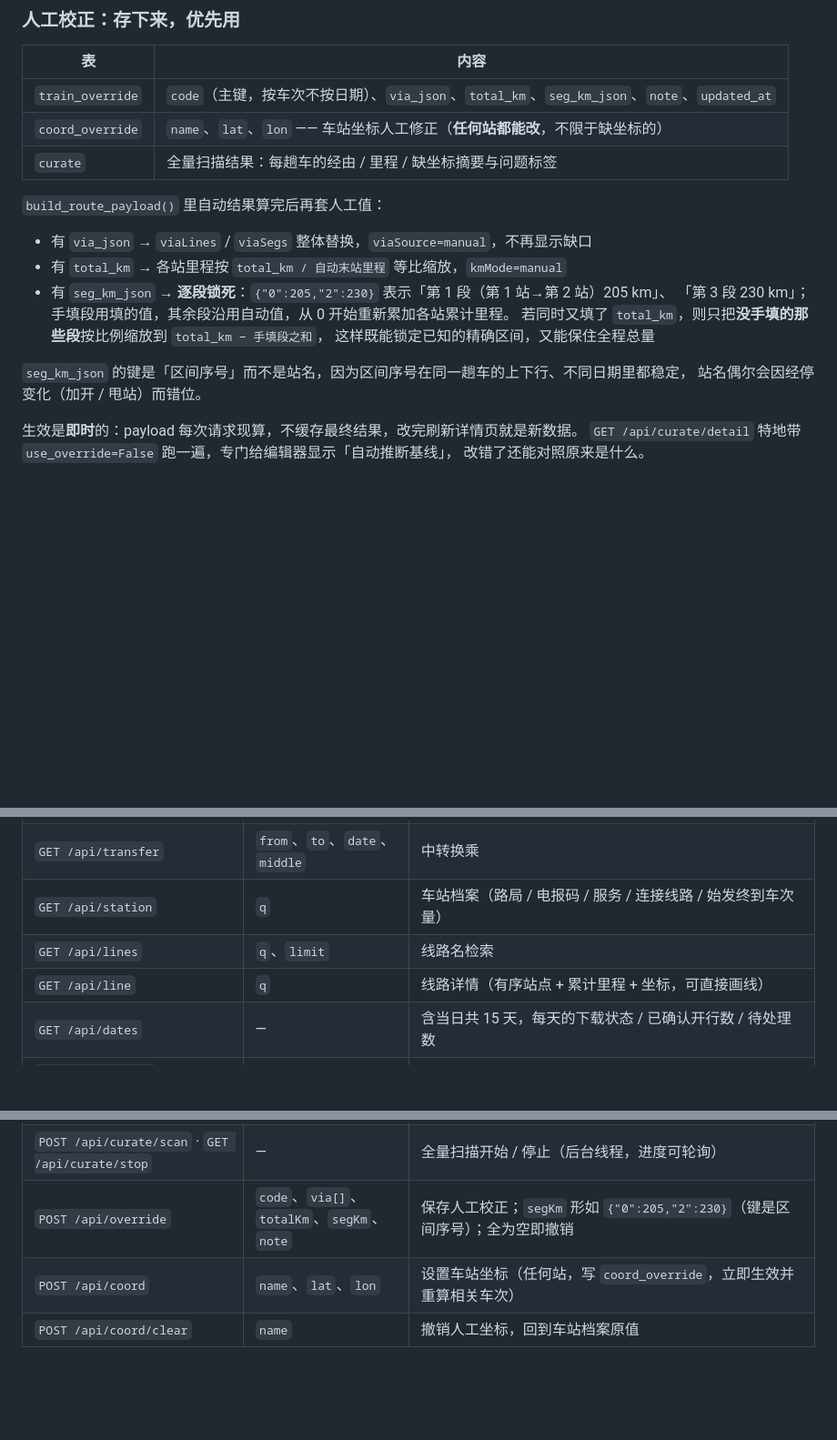
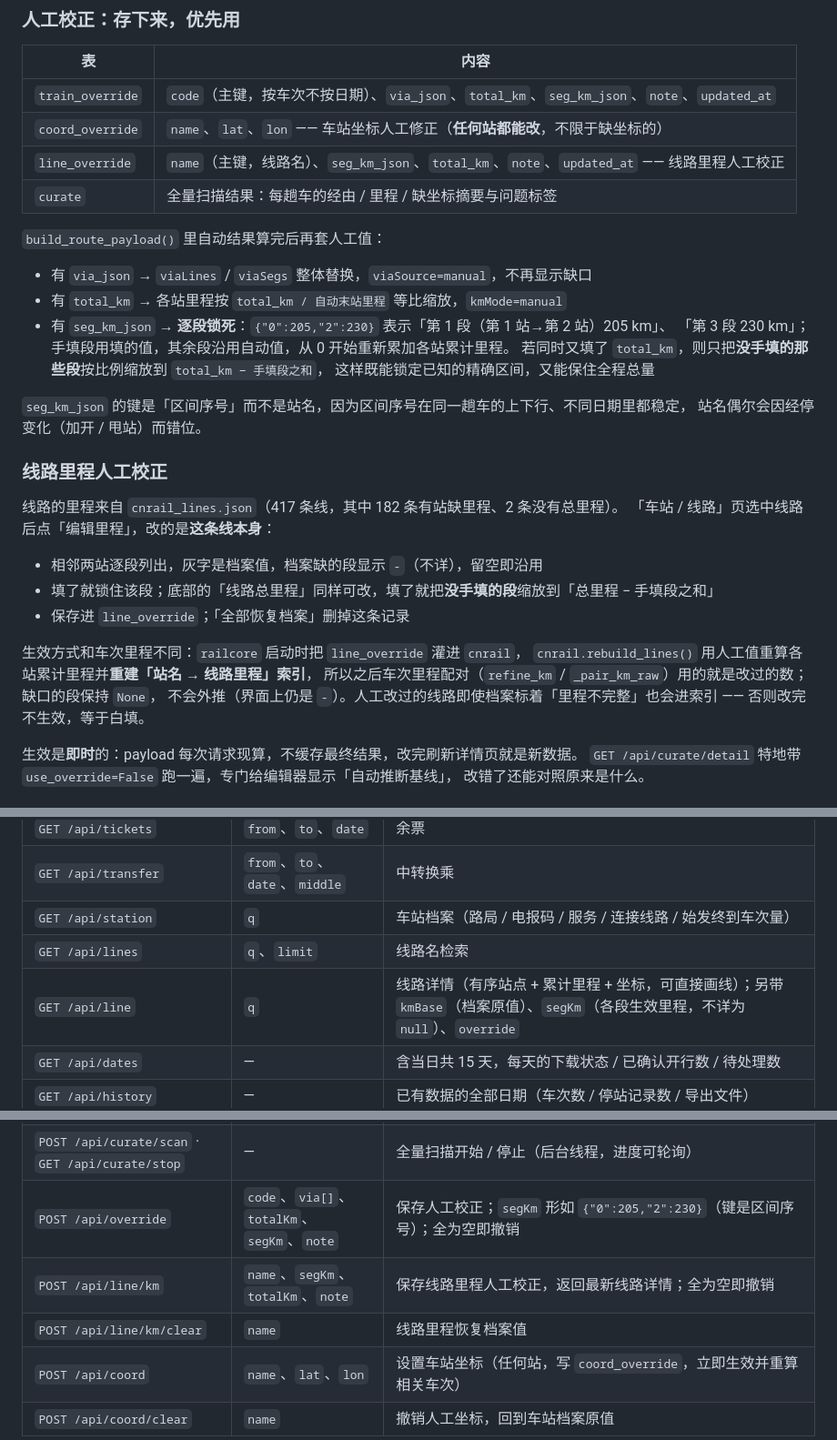
Before and after one commit to who7who8who9/railcn-webapp, a Markdown page: webapp/README.md, 3 parts joined by grey strips. Shown at 91% size. GitHub-like rendering; blank space fills up the shorter version.

```diff
--- a/webapp/README.md
+++ b/webapp/README.md
@@ -175,6 +175,7 @@ G1 北京南→上海虹桥 因此从「直线 1176 km」修正为 **1318 km**
 |---|---|
 | `train_override` | `code`（主键，按车次不按日期）、`via_json`、`total_km`、`seg_km_json`、`note`、`updated_at` |
 | `coord_override` | `name`、`lat`、`lon` —— 车站坐标人工修正（**任何站都能改**，不限于缺坐标的） |
+| `line_override` | `name`（主键，线路名）、`seg_km_json`、`total_km`、`note`、`updated_at` —— 线路里程人工校正 |
 | `curate` | 全量扫描结果：每趟车的经由 / 里程 / 缺坐标摘要与问题标签 |
 
 `build_route_payload()` 里自动结果算完后再套人工值：
@@ -188,6 +189,21 @@ G1 北京南→上海虹桥 因此从「直线 1176 km」修正为 **1318 km**
 
 `seg_km_json` 的键是「区间序号」而不是站名，因为区间序号在同一趟车的上下行、不同日期里都稳定，
 站名偶尔会因经停变化（加开 / 甩站）而错位。
+
+### 线路里程人工校正
+
+线路的里程来自 `cnrail_lines.json`（417 条线，其中 182 条有站缺里程、2 条没有总里程）。
+「车站 / 线路」页选中线路后点「编辑里程」，改的是**这条线本身**：
+
+- 相邻两站逐段列出，灰字是档案值，档案缺的段显示 `-`（不详），留空即沿用
+- 填了就锁住该段；底部的「线路总里程」同样可改，填了就把**没手填的段**缩放到「总里程 − 手填段之和」
+- 保存进 `line_override`；「全部恢复档案」删掉这条记录
+
+生效方式和车次里程不同：`railcore` 启动时把 `line_override` 灌进 `cnrail`，
+`cnrail.rebuild_lines()` 用人工值重算各站累计里程并**重建「站名 → 线路里程」索引**，
+所以之后车次里程配对（`refine_km` / `_pair_km_raw`）用的就是改过的数；缺口的段保持 `None`，
+不会外推（界面上仍是 `-`）。人工改过的线路即使档案标着「里程不完整」也会进索引 ——
+否则改完不生效，等于白填。
 
 生效是**即时**的：payload 每次请求现算，不缓存最终结果，改完刷新详情页就是新数据。
 `GET /api/curate/detail` 特地带 `use_override=False` 跑一遍，专门给编辑器显示「自动推断基线」，
@@ -249,7 +265,7 @@ G1 北京南→上海虹桥 因此从「直线 1176 km」修正为 **1318 km**
 | `GET /api/transfer` | `from`、`to`、`date`、`middle` | 中转换乘 |
 | `GET /api/station` | `q` | 车站档案（路局 / 电报码 / 服务 / 连接线路 / 始发终到车次量） |
 | `GET /api/lines` | `q`、`limit` | 线路名检索 |
-| `GET /api/line` | `q` | 线路详情（有序站点 + 累计里程 + 坐标，可直接画线） |
+| `GET /api/line` | `q` | 线路详情（有序站点 + 累计里程 + 坐标，可直接画线）；另带 `kmBase`（档案原值）、`segKm`（各段生效里程，不详为 `null`）、`override` |
 | `GET /api/dates` | — | 含当日共 15 天，每天的下载状态 / 已确认开行数 / 待处理数 |
 | `GET /api/history` | — | 已有数据的全部日期（车次数 / 停站记录数 / 导出文件） |
 | `GET /api/history/trains` | `date`、`q`、`limit`、`offset` | 某日车次清单（含「是否已下载经停站」标记），可检索分页 |
@@ -264,6 +280,8 @@ G1 北京南→上海虹桥 因此从「直线 1176 km」修正为 **1318 km**
 | `GET /api/curate/lineNames` | — | 全部线路（417 条，带站数 / 总里程，给编辑器下拉用；`items[]` 为对象，`names[]` 是纯名字） |
 | `POST /api/curate/scan` · `GET /api/curate/stop` | — | 全量扫描开始 / 停止（后台线程，进度可轮询） |
 | `POST /api/override` | `code`、`via[]`、`totalKm`、`segKm`、`note` | 保存人工校正；`segKm` 形如 `{"0":205,"2":230}`（键是区间序号）；全为空即撤销 |
+| `POST /api/line/km` | `name`、`segKm`、`totalKm`、`note` | 保存线路里程人工校正，返回最新线路详情；全为空即撤销 |
+| `POST /api/line/km/clear` | `name` | 线路里程恢复档案值 |
 | `POST /api/coord` | `name`、`lat`、`lon` | 设置车站坐标（任何站，写 `coord_override`，立即生效并重算相关车次） |
 | `POST /api/coord/clear` | `name` | 撤销人工坐标，回到车站档案原值 |
 
```
Also changed, not shown: README.md (+5 -1 lines), docs/linekm.png (added), 5 other files.
